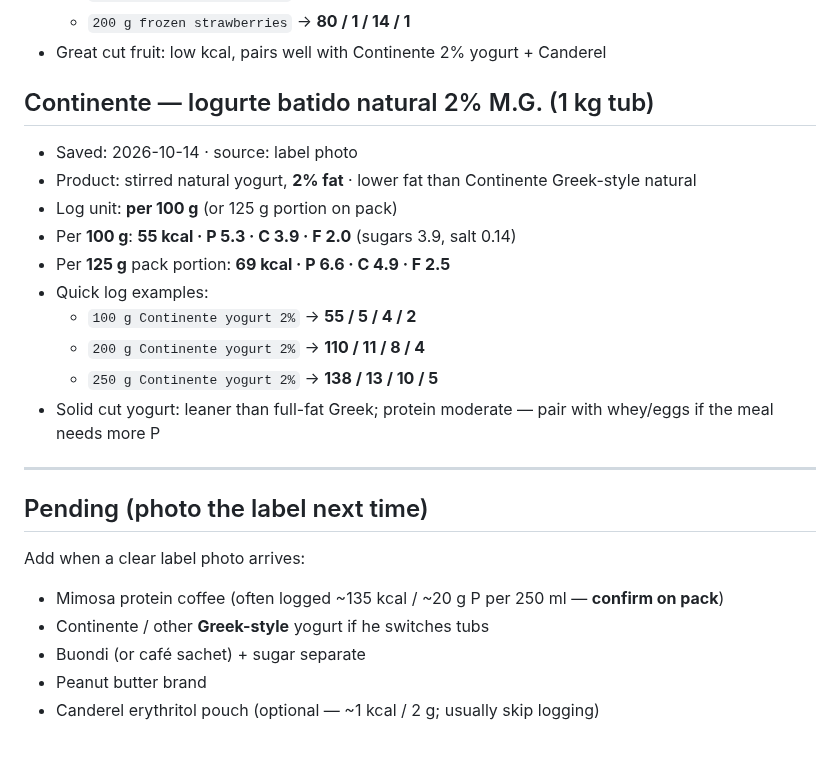
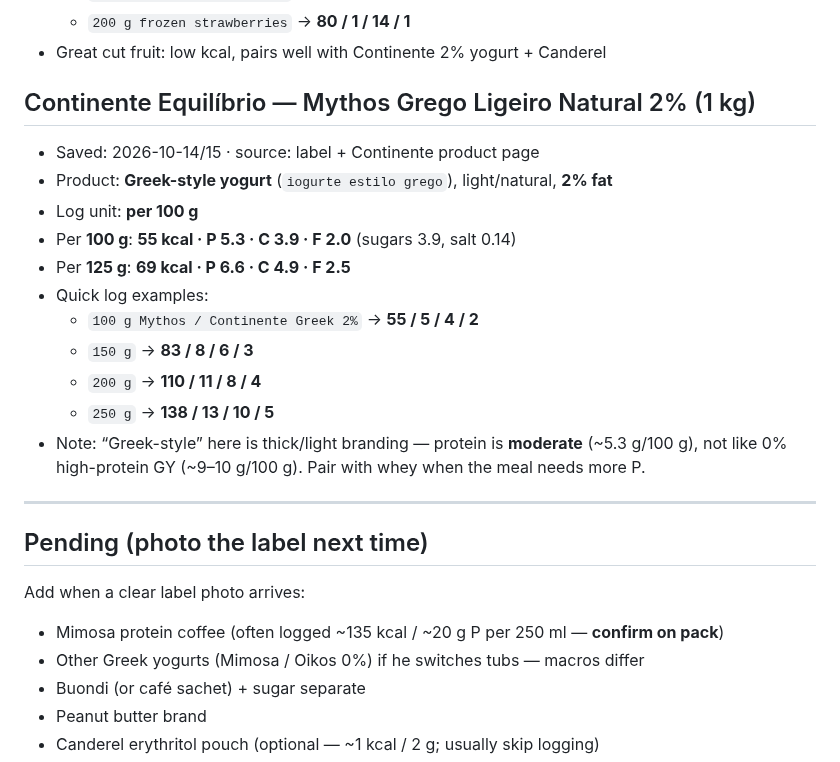
Before and after one commit to hk9900/cursor, a Markdown page: health-coach/labels.md, the part around the change. Rendered like a GitHub page.

Commit message:
Correct yogurt entry to Continente Mythos Greek-style 2%.
Rename the saved tub to Grego Ligeiro Mythos; keep the same
per-100 g macros from the label.

Co-authored-by: hk9900 <hk9900@users.noreply.github.com>

```diff
--- a/health-coach/labels.md
+++ b/health-coach/labels.md
@@ -108,24 +108,25 @@ Homemade pots stay in `recipes.md`. Packaged labels live **here**.
   - `200 g frozen strawberries` → **80 / 1 / 14 / 1**
 - Great cut fruit: low kcal, pairs well with Continente 2% yogurt + Canderel
 
-## Continente — Iogurte batido natural 2% M.G. (1 kg tub)
-- Saved: 2026-10-14 · source: label photo
-- Product: stirred natural yogurt, **2% fat** · lower fat than Continente Greek-style natural
-- Log unit: **per 100 g** (or 125 g portion on pack)
+## Continente Equilíbrio — Mythos Grego Ligeiro Natural 2% (1 kg)
+- Saved: 2026-10-14/15 · source: label + Continente product page
+- Product: **Greek-style yogurt** (`iogurte estilo grego`), light/natural, **2% fat**
+- Log unit: **per 100 g**
 - Per **100 g**: **55 kcal · P 5.3 · C 3.9 · F 2.0** (sugars 3.9, salt 0.14)
-- Per **125 g** pack portion: **69 kcal · P 6.6 · C 4.9 · F 2.5**
+- Per **125 g**: **69 kcal · P 6.6 · C 4.9 · F 2.5**
 - Quick log examples:
-  - `100 g Continente yogurt 2%` → **55 / 5 / 4 / 2**
-  - `200 g Continente yogurt 2%` → **110 / 11 / 8 / 4**
-  - `250 g Continente yogurt 2%` → **138 / 13 / 10 / 5**
-- Solid cut yogurt: leaner than full-fat Greek; protein moderate — pair with whey/eggs if the meal needs more P
+  - `100 g Mythos / Continente Greek 2%` → **55 / 5 / 4 / 2**
+  - `150 g` → **83 / 8 / 6 / 3**
+  - `200 g` → **110 / 11 / 8 / 4**
+  - `250 g` → **138 / 13 / 10 / 5**
+- Note: “Greek-style” here is thick/light branding — protein is **moderate** (~5.3 g/100 g), not like 0% high-protein GY (~9–10 g/100 g). Pair with whey when the meal needs more P.
 
 ---
 
 ## Pending (photo the label next time)
 Add when a clear label photo arrives:
 - Mimosa protein coffee (often logged ~135 kcal / ~20 g P per 250 ml — **confirm on pack**)
-- Continente / other **Greek-style** yogurt if he switches tubs
+- Other Greek yogurts (Mimosa / Oikos 0%) if he switches tubs — macros differ
 - Buondi (or café sachet) + sugar separate
 - Peanut butter brand
 - Canderel erythritol pouch (optional — ~1 kcal / 2 g; usually skip logging)
```
